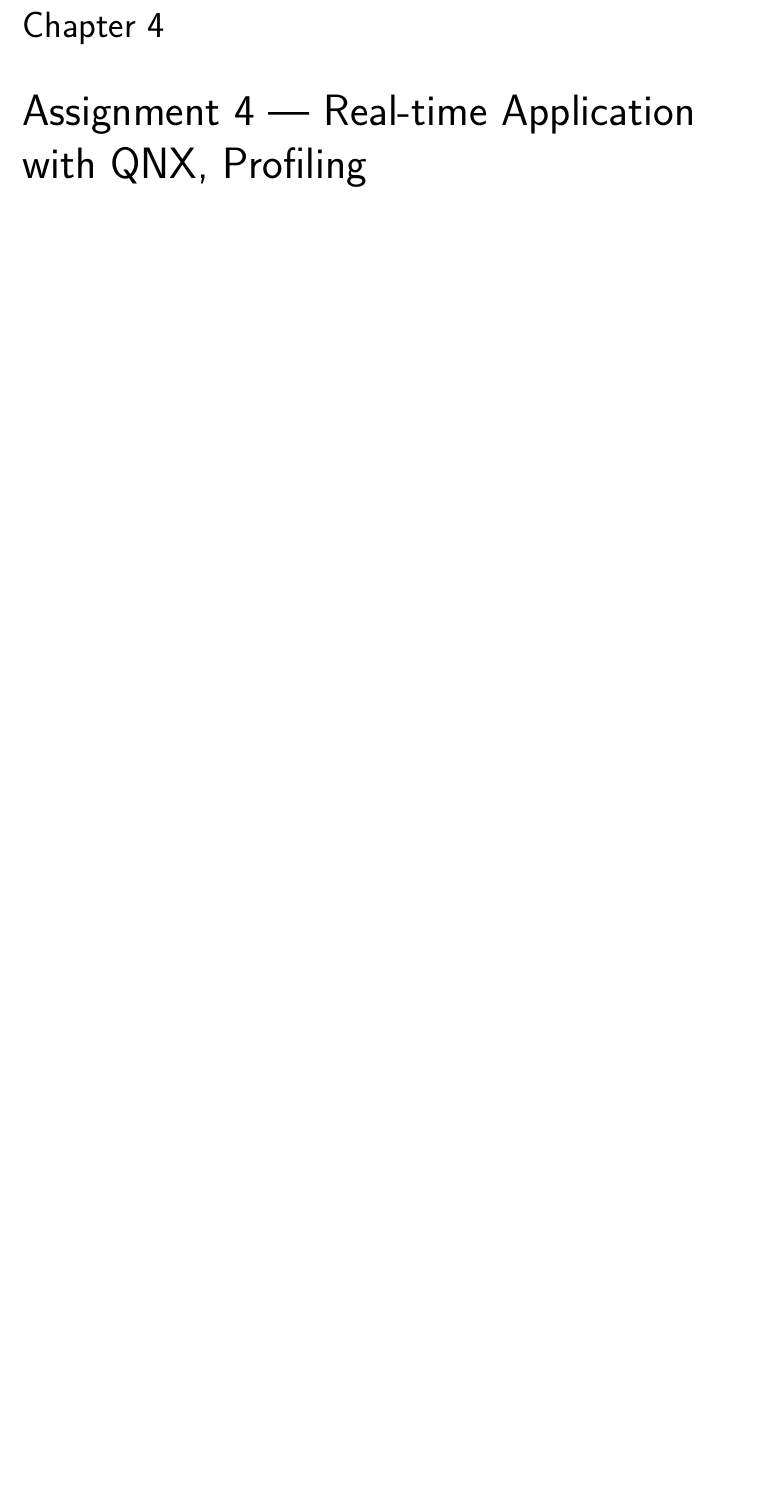
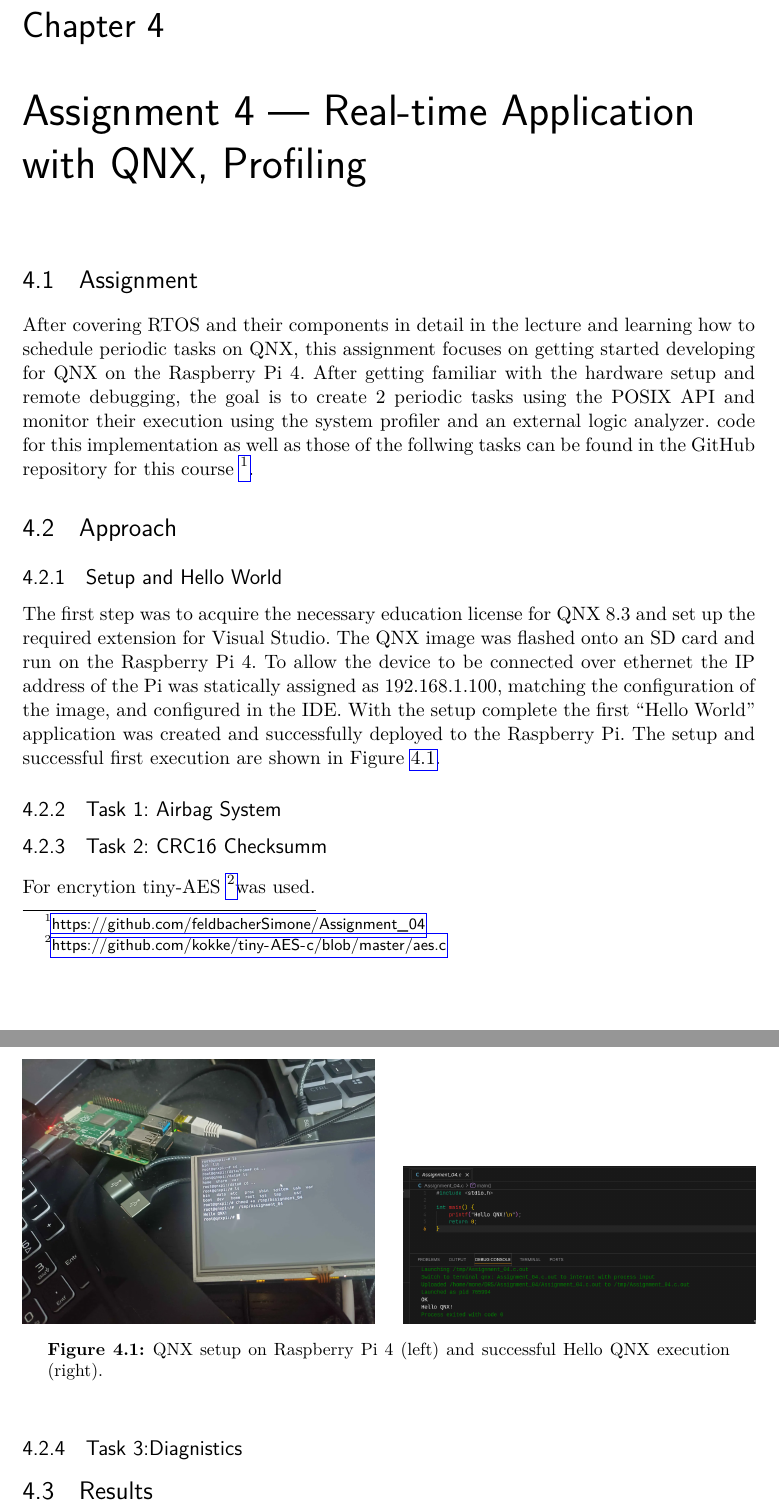
Before and after one commit to feldbacherSimone/docu, a LaTeX document (main.tex, which reads chapters/Lab4.tex): part of page 14 of 19 before the commit and two parts of pages 15 and 16 of 21 after it, the two joined at a grey line, cut so that both start at the same text, the shorter picture padded with empty space. The pictures show the PDF file main.pdf that the author committed with the source.

Commit message:
work on Chapter 4

```diff
--- a/chapters/Lab4.tex
+++ b/chapters/Lab4.tex
@@ -1 +1,35 @@
 \chapter{Assignment 4 --- Real-time Application with QNX, Profiling}
+
+\section{Assignment}
+After covering RTOS and their components in detail in the lecture and learning how to schedule periodic tasks on QNX, this assignment focuses on getting started developing for QNX on the Raspberry Pi 4.
+After getting familiar with the hardware setup and remote debugging, the goal is to create 2 periodic tasks using the POSIX API and monitor their execution using the system profiler and an external logic analyzer.
+code for this implementation as well as those of the follwing tasks can be found in the GitHub repository for this course \footnote{\url{https://github.com/feldbacherSimone/Assignment_04}}.
+
+\section{Approach}
+\subsection{Setup and Hello World}
+The first step was to acquire the necessary education license for QNX 8.3 and set up the required extension for Visual Studio. The QNX image was flashed onto an SD card and run on the Raspberry Pi 4. To allow the device to be connected over ethernet the IP address of the Pi was statically assigned as 192.168.1.100, matching the configuration of the image, and configured in the IDE.
+With the setup complete the first "Hello World" application was created and successfully deployed to the Raspberry Pi.
+The setup and successful first execution are shown in Figure~\ref{fig:lab4-setup-hello}.
+\begin{figure}[htbp]
+	\centering
+	\begin{minipage}[t]{0.48\textwidth}
+		\centering
+		\includegraphics[width=\linewidth]{images/04_QNXSetup.png}
+	\end{minipage}
+	\hfill
+	\begin{minipage}[t]{0.48\textwidth}
+		\centering
+		\includegraphics[width=\linewidth]{images/04_HelloWorld.png}
+	\end{minipage}
+	\caption{QNX setup on Raspberry Pi 4 (left) and successful Hello QNX execution (right).}
+	\label{fig:lab4-setup-hello}
+\end{figure}
+
+\subsection{Task 1: Airbag System}
+
+
+\subsection{Task 2: CRC16 Checksumm}
+For encrytion tiny-AES \footnote{\url{https://github.com/kokke/tiny-AES-c/blob/master/aes.c}}was used.
+
+\subsection{Task 3:Diagnistics}
+\section{Results}
```
Also changed, not shown: images/04_HelloWorld.png (added), images/04_QNXSetup.png (added), main.pdf, 1 other file.
